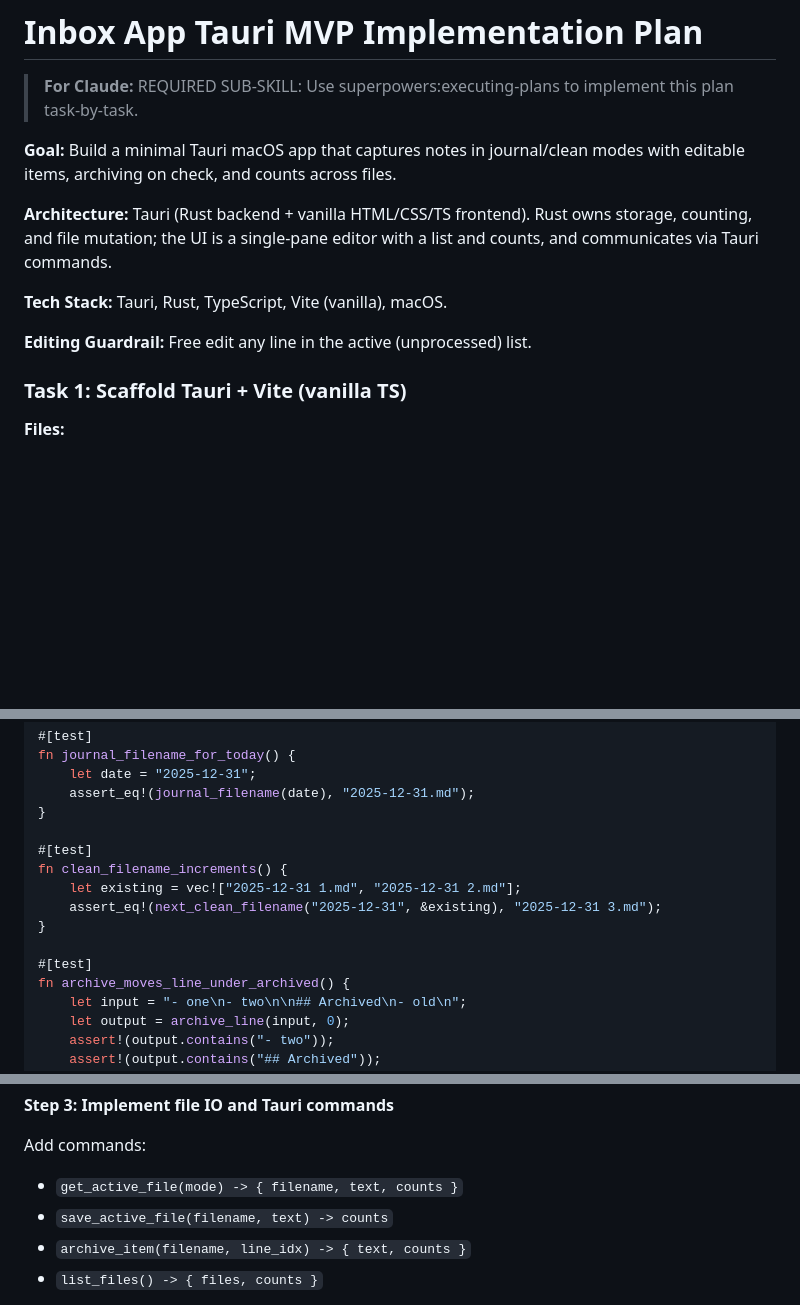
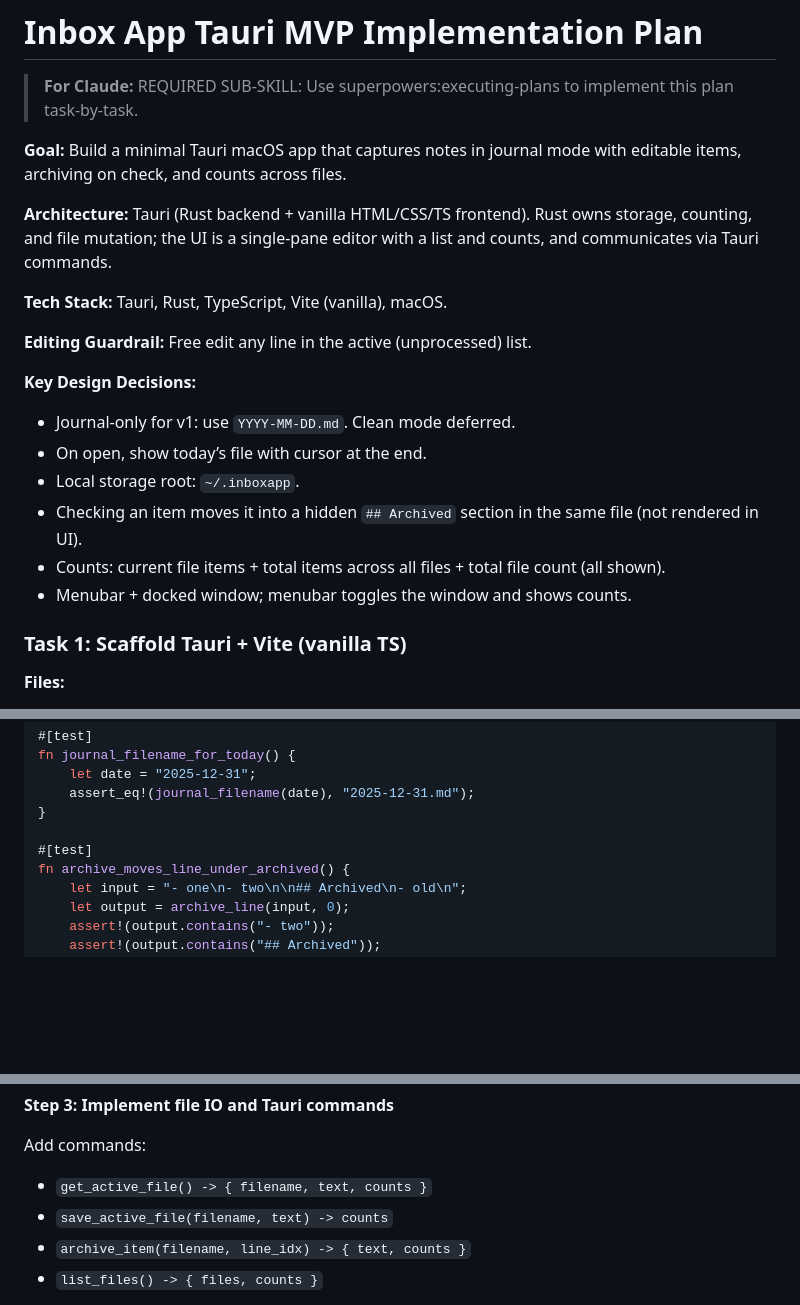
Before and after one commit to rufuspollock/inboxapp, a Markdown page: docs/plans/2025-12-31-inboxapp-tauri-mvp.md, 3 parts joined by grey strips. GitHub-like rendering; blank space fills up the shorter version.

Commit message:
tweak plan plus archive some future items in INBOX.

```diff
--- a/docs/plans/2025-12-31-inboxapp-tauri-mvp.md
+++ b/docs/plans/2025-12-31-inboxapp-tauri-mvp.md
@@ -2,13 +2,21 @@
 
 > **For Claude:** REQUIRED SUB-SKILL: Use superpowers:executing-plans to implement this plan task-by-task.
 
-**Goal:** Build a minimal Tauri macOS app that captures notes in journal/clean modes with editable items, archiving on check, and counts across files.
+**Goal:** Build a minimal Tauri macOS app that captures notes in journal mode with editable items, archiving on check, and counts across files.
 
 **Architecture:** Tauri (Rust backend + vanilla HTML/CSS/TS frontend). Rust owns storage, counting, and file mutation; the UI is a single-pane editor with a list and counts, and communicates via Tauri commands.
 
 **Tech Stack:** Tauri, Rust, TypeScript, Vite (vanilla), macOS.
 
 **Editing Guardrail:** Free edit any line in the active (unprocessed) list.
+
+**Key Design Decisions:**
+- Journal-only for v1: use `YYYY-MM-DD.md`. Clean mode deferred.
+- On open, show today’s file with cursor at the end.
+- Local storage root: `~/.inboxapp`.
+- Checking an item moves it into a hidden `## Archived` section in the same file (not rendered in UI).
+- Counts: current file items + total items across all files + total file count (all shown).
+- Menubar + docked window; menubar toggles the window and shows counts.
 
 ### Task 1: Scaffold Tauri + Vite (vanilla TS)
 
@@ -56,12 +64,6 @@ fn journal_filename_for_today() {
 }
 
 #[test]
-fn clean_filename_increments() {
-    let existing = vec!["2025-12-31 1.md", "2025-12-31 2.md"];
-    assert_eq!(next_clean_filename("2025-12-31", &existing), "2025-12-31 3.md");
-}
-
-#[test]
 fn archive_moves_line_under_archived() {
     let input = "- one\n- two\n\n## Archived\n- old\n";
     let output = archive_line(input, 0);
@@ -129,7 +130,7 @@ Expected: FAIL.
 **Step 3: Implement file IO and Tauri commands**
 
 Add commands:
-- `get_active_file(mode) -> { filename, text, counts }`
+- `get_active_file() -> { filename, text, counts }`
 - `save_active_file(filename, text) -> counts`
 - `archive_item(filename, line_idx) -> { text, counts }`
 - `list_files() -> { files, counts }`
```
Also changed, not shown: other parts of docs/plans/2025-12-31-inboxapp-tauri-mvp.md (+2 -5 lines), INBOX.md (added, +5 -0 lines).
